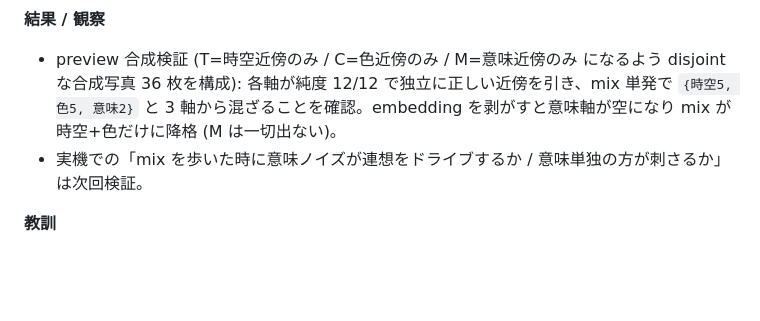
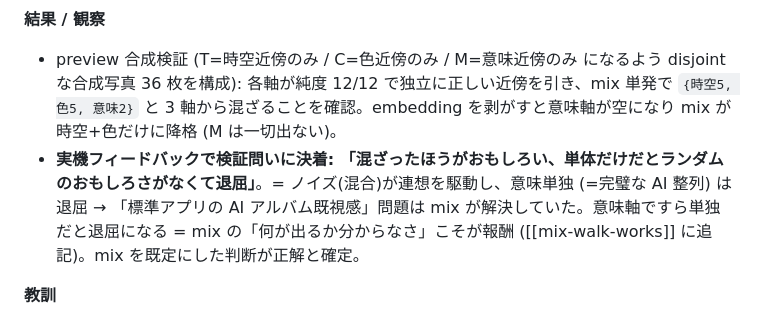
Before and after one commit to yutsutke/photo-memory-spike, a Markdown page: CHANGELOG.md, the part around the change. Rendered like a GitHub page; blank space fills up the shorter version.

Commit message:
docs(v19): mix 合流の実機フィードバックを記録
「混ざったほうがおもしろい、単体だけだと退屈」= 検証問い (AI 完璧すぎ既視感→ノイズで連想ドライブ) に YES で決着。mix 既定が正解と確定。

Co-Authored-By: Claude Opus 4.8 (1M context) <noreply@anthropic.com>

```diff
--- a/CHANGELOG.md
+++ b/CHANGELOG.md
@@ -18,7 +18,7 @@
 
 **結果 / 観察**
 - preview 合成検証 (T=時空近傍のみ / C=色近傍のみ / M=意味近傍のみ になるよう disjoint な合成写真 36 枚を構成): 各軸が純度 12/12 で独立に正しい近傍を引き、mix 単発で `{時空5, 色5, 意味2}` と 3 軸から混ざることを確認。embedding を剥がすと意味軸が空になり mix が時空+色だけに降格 (M は一切出ない)。
-- 実機での「mix を歩いた時に意味ノイズが連想をドライブするか / 意味単独の方が刺さるか」は次回検証。
+- **実機フィードバックで検証問いに決着: 「混ざったほうがおもしろい、単体だけだとランダムのおもしろさがなくて退屈」**。= ノイズ(混合)が連想を駆動し、意味単独 (=完璧な AI 整列) は退屈 → 「標準アプリの AI アルバム既視感」問題は mix が解決していた。意味軸ですら単独だと退屈になる = mix の「何が出るか分からなさ」こそが報酬 ([[mix-walk-works]] に追記)。mix を既定にした判断が正解と確定。
 
 **教訓**
 - mix を最初から「持っている軸だけで混ざる」設計 ([[mix-walk-works]]) にしておいたので、新軸の合流が `meaningNeighbors` 呼び出し 1 行で済んだ。spike でも「軸を足せる器」を素直に作っておくと統合コストがほぼゼロになる。
```
